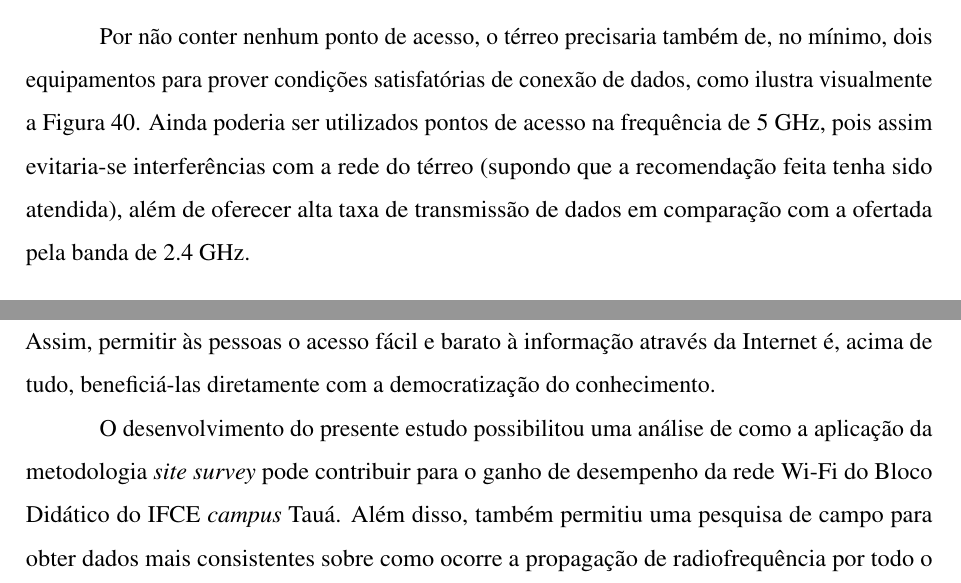
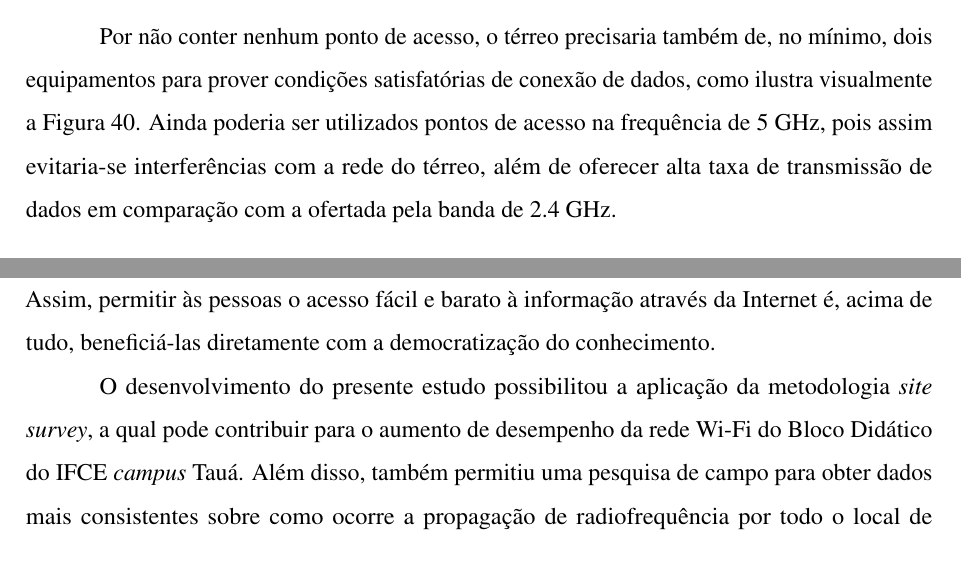
Before and after one commit to Leonardo-Feitosa/TCC-Leonardo, a LaTeX thesis (documento.tex, which reads elementos-textuais/cap04-metodologia-e-resultados.tex, elementos-textuais/cap05-conclusao.tex): two parts of pages 69 and 71 of 75, joined at a grey line, cut so that both start at the same text. Compiled offline with pdfLaTeX.

Commit message:
adicionando mais correções no cap. 04 e 05 (sugestão do prof. Luciano).

```diff
--- a/elementos-textuais/cap04-metodologia-e-resultados.tex
+++ b/elementos-textuais/cap04-metodologia-e-resultados.tex
@@ -349,7 +349,7 @@ Tomando como base o mapa de calor do térreo (\autoref{fig:heatmapper-andar2}),
 	}
 \end{figure}
 
-Por não conter nenhum ponto de acesso, o térreo precisaria também de, no mínimo, dois equipamentos para prover condições satisfatórias de conexão de dados, como ilustra visualmente a  \autoref{fig:proposta2}. Ainda poderia ser utilizados pontos de acesso na frequência de 5 GHz, pois assim evitaria-se interferências com a rede do térreo (supondo que a recomendação feita tenha sido atendida), além de oferecer alta taxa de transmissão de dados em comparação com a ofertada pela banda de 2.4 GHz.
+Por não conter nenhum ponto de acesso, o térreo precisaria também de, no mínimo, dois equipamentos para prover condições satisfatórias de conexão de dados, como ilustra visualmente a  \autoref{fig:proposta2}. Ainda poderia ser utilizados pontos de acesso na frequência de 5 GHz, pois assim evitaria-se interferências com a rede do térreo, além de oferecer alta taxa de transmissão de dados em comparação com a ofertada pela banda de 2.4 GHz.
 
 \begin{figure}[H]
 	\centering
--- a/elementos-textuais/cap05-conclusao.tex
+++ b/elementos-textuais/cap05-conclusao.tex
@@ -3,7 +3,7 @@
 
 A popularidade massiva das redes sem fio tem feito com que o custo dos equipamentos caia contínua e rapidamente, enquanto a tecnologia empregada nos mesmos aumenta de forma acelerada. A propriedade do usuário ser móvel impulsionou a disseminação dos dispositivos móveis, possibilitando-os de se conectarem à Internet em qualquer local com cobertura disponível. Assim, permitir às pessoas o acesso fácil e barato à informação através da Internet é, acima de tudo, beneficiá-las diretamente com a democratização do conhecimento.
 
-O desenvolvimento do presente estudo possibilitou uma análise de como a aplicação da metodologia \textit{site survey} pode contribuir para o ganho de desempenho da rede Wi-Fi do Bloco Didático do IFCE \textit{campus} Tauá. Além disso, também permitiu uma pesquisa de campo para obter dados mais consistentes sobre como ocorre a propagação de radiofrequência por todo o local de interesse.
+O desenvolvimento do presente estudo possibilitou a aplicação da metodologia \textit{site survey}, a qual pode contribuir para o aumento de desempenho da rede Wi-Fi do Bloco Didático do IFCE \textit{campus} Tauá. Além disso, também permitiu uma pesquisa de campo para obter dados mais consistentes sobre como ocorre a propagação de radiofrequência por todo o local de interesse.
 A partir da pesquisa feita, a escolha do \textit{site survey} para a proposta do trabalho se deu graças ao seu alto grau de flexibilidade de execução tanto em redes cabeadas como em redes \textit{wireless}, voltada para a identificação de problemas. Observou-se que esta técnica pode ser empregada na avaliação de redes já em funcionamento e também no planejamento de um novo sistema, seja para pequenos projetos ou mesmo para projetos de maiores proporções.
 
 O principal objetivo do trabalho foi alcançado, que foi utilizar as técnicas de \textit{site survey} na rede sem fio existente no Bloco Didático, pelo qual após a conclusão das etapas na rede \textit{wireless} IFCE\_Teste foi possível explorar as informações coletadas sobre o desempenho da rede Wi-Fi por toda a área. Com as informações processadas, gerou-se os mapas de calor que possibilitaram com que se identificasse as regiões com maior e menor qualidade de sinal recebido.
```
